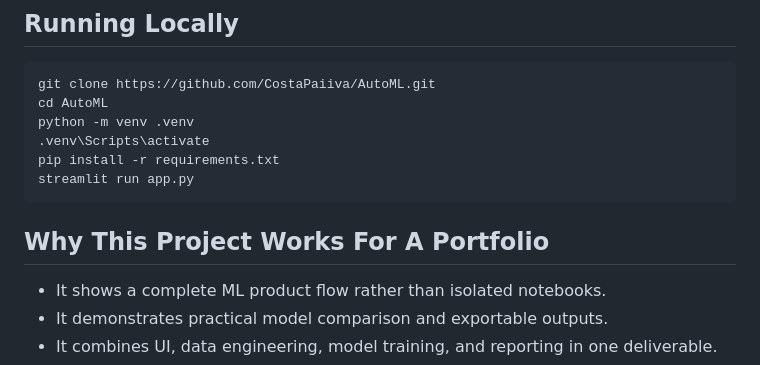
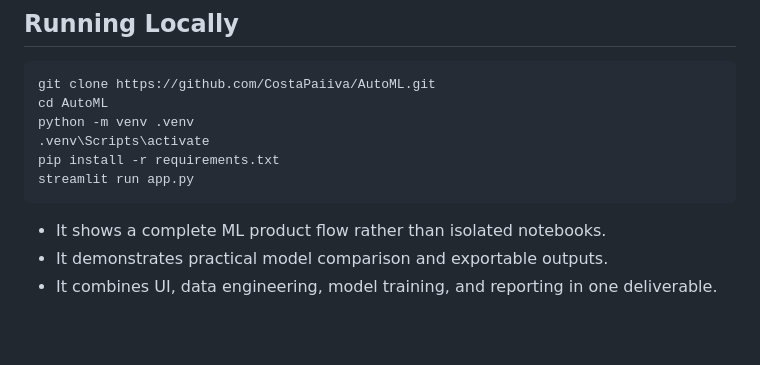
Before and after one commit to CostaPaiiva/Portfolio-showcase, a Markdown page: AutoML/README.md, the part around the change. Drawn GitHub-style; blank space fills up the shorter version.

````diff
--- a/AutoML/README.md
+++ b/AutoML/README.md
@@ -185,8 +185,6 @@ pip install -r requirements.txt
 streamlit run app.py
 ```
 
-## Why This Project Works For A Portfolio
-
 - It shows a complete ML product flow rather than isolated notebooks.
 - It demonstrates practical model comparison and exportable outputs.
 - It combines UI, data engineering, model training, and reporting in one deliverable.
````
